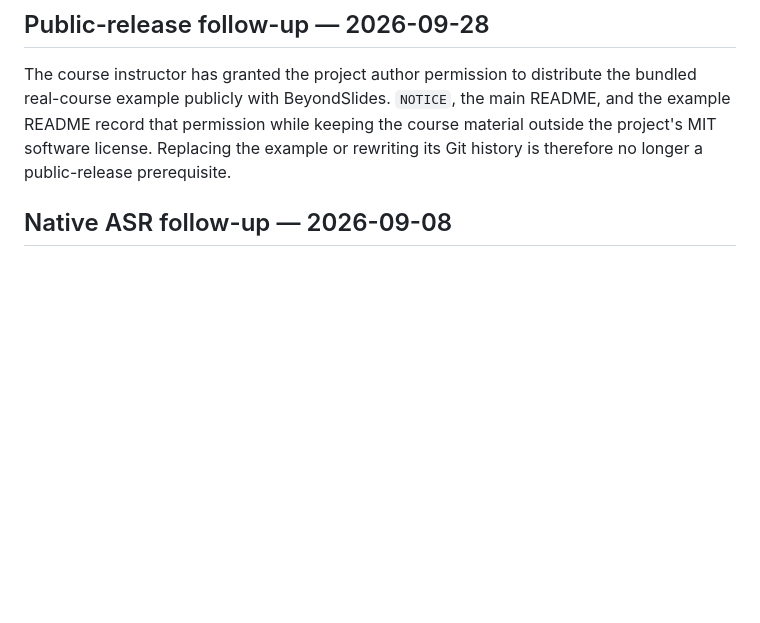
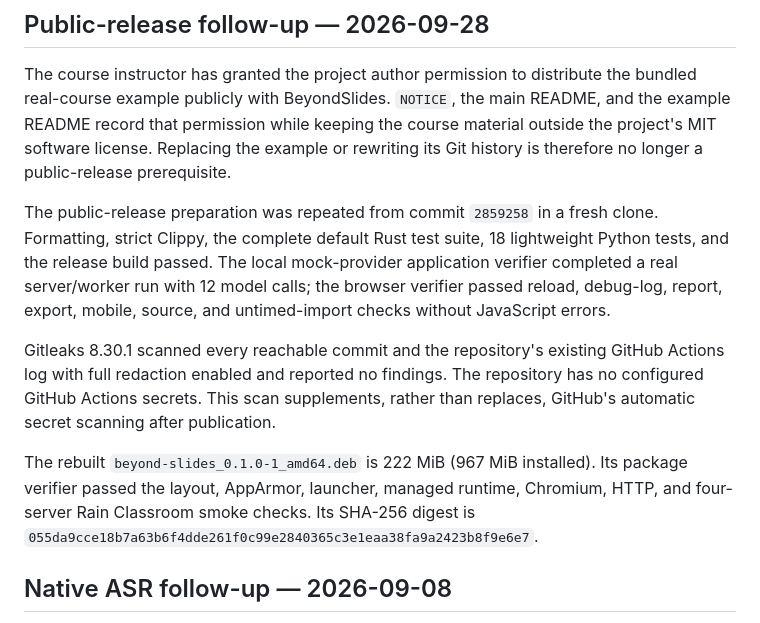
Before and after one commit to Charliewzy/BeyondSlides, a Markdown page: docs/release-readiness.md, the part around the change. GitHub-like rendering; blank space fills up the shorter version.

Commit message:
docs: record public release verification

```diff
--- a/docs/release-readiness.md
+++ b/docs/release-readiness.md
@@ -7,6 +7,23 @@ the bundled real-course example publicly with BeyondSlides. `NOTICE`, the main
 README, and the example README record that permission while keeping the course
 material outside the project's MIT software license. Replacing the example or
 rewriting its Git history is therefore no longer a public-release prerequisite.
+
+The public-release preparation was repeated from commit `2859258` in a fresh
+clone. Formatting, strict Clippy, the complete default Rust test suite, 18
+lightweight Python tests, and the release build passed. The local mock-provider
+application verifier completed a real server/worker run with 12 model calls;
+the browser verifier passed reload, debug-log, report, export, mobile, source,
+and untimed-import checks without JavaScript errors.
+
+Gitleaks 8.30.1 scanned every reachable commit and the repository's existing
+GitHub Actions log with full redaction enabled and reported no findings. The
+repository has no configured GitHub Actions secrets. This scan supplements,
+rather than replaces, GitHub's automatic secret scanning after publication.
+
+The rebuilt `beyond-slides_0.1.0-1_amd64.deb` is 222 MiB (967 MiB installed).
+Its package verifier passed the layout, AppArmor, launcher, managed runtime,
+Chromium, HTTP, and four-server Rain Classroom smoke checks. Its SHA-256 digest
+is `055da9cce18b7a63b6f4dde261f0c99e2840365c3e1eaa38fa9a2423b8f9e6e7`.
 
 ## Native ASR follow-up — 2026-09-08
 
```
Also changed, not shown: README.md (+2 -2 lines), docs/standalone.md (+1 -1 lines).
